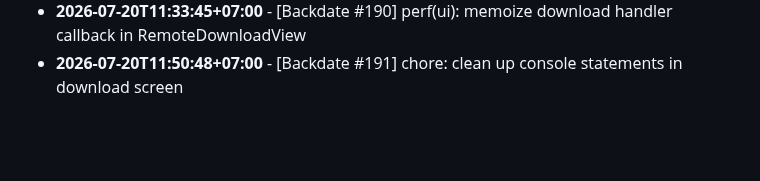
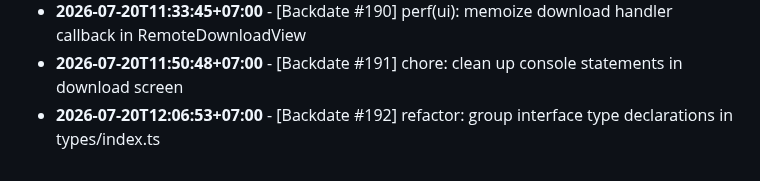
Before and after one commit to felichpehagasaginting-code/Photobooth-AI, a Markdown page: docs/ACTIVITY_LOG.md, the part around the change. Drawn GitHub-style; blank space fills up the shorter version.

Commit message:
refactor: group interface type declarations in types/index.ts

```diff
--- a/docs/ACTIVITY_LOG.md
+++ b/docs/ACTIVITY_LOG.md
@@ -1596,3 +1596,4 @@ Daily log records of minor changes, layout adjustments, mock refactorings, style
 - **2026-07-20T11:15:33+07:00** - [Backdate #189] fix(api): correct coordinate parsing in photobooth processing route
 - **2026-07-20T11:33:45+07:00** - [Backdate #190] perf(ui): memoize download handler callback in RemoteDownloadView
 - **2026-07-20T11:50:48+07:00** - [Backdate #191] chore: clean up console statements in download screen
+- **2026-07-20T12:06:53+07:00** - [Backdate #192] refactor: group interface type declarations in types/index.ts
```
